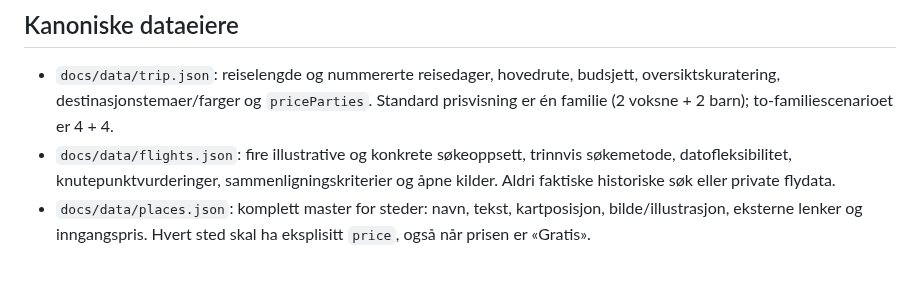
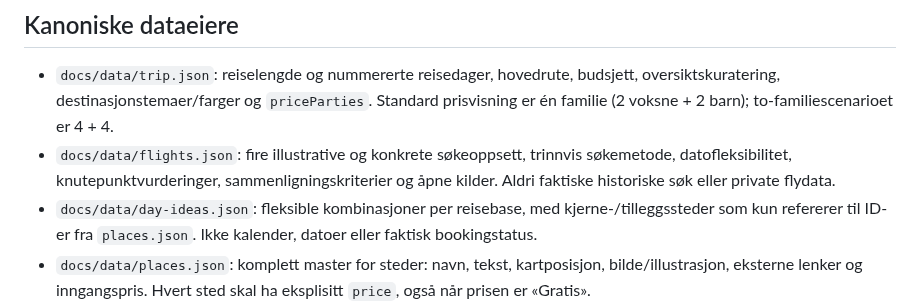
Before and after one commit to MKarthum/japan-2027, a Markdown page: START_HERE.md, the part around the change. Rendered like a GitHub page; blank space fills up the shorter version.

```diff
--- a/START_HERE.md
+++ b/START_HERE.md
@@ -20,6 +20,7 @@ Tidligere samtaler, sammendrag og modellminne kan brukes som spor til hva man sk
 
 - `docs/data/trip.json`: reiselengde og nummererte reisedager, hovedrute, budsjett, oversiktskuratering, destinasjonstemaer/farger og `priceParties`. Standard prisvisning er én familie (2 voksne + 2 barn); to-familiescenarioet er 4 + 4.
 - `docs/data/flights.json`: fire illustrative og konkrete søkeoppsett, trinnvis søkemetode, datofleksibilitet, knutepunktvurderinger, sammenligningskriterier og åpne kilder. Aldri faktiske historiske søk eller private flydata.
+- `docs/data/day-ideas.json`: fleksible kombinasjoner per reisebase, med kjerne-/tilleggssteder som kun refererer til ID-er fra `places.json`. Ikke kalender, datoer eller faktisk bookingstatus.
 - `docs/data/places.json`: komplett master for steder: navn, tekst, kartposisjon, bilde/illustrasjon, eksterne lenker og inngangspris. Hvert sted skal ha eksplisitt `price`, også når prisen er «Gratis».
 - `docs/data/food.json`: restauranter, priser, kartposisjoner, ratinger, lenker og bestillingsforslag, samt felles matmetadata som prisbånd og planleggingsnotater.
 - `docs/data/hotels.json`: overnattingskandidater, overnattingsformer, basevalg, familieoppsett, planpriser, kilder og kartposisjoner.
```
